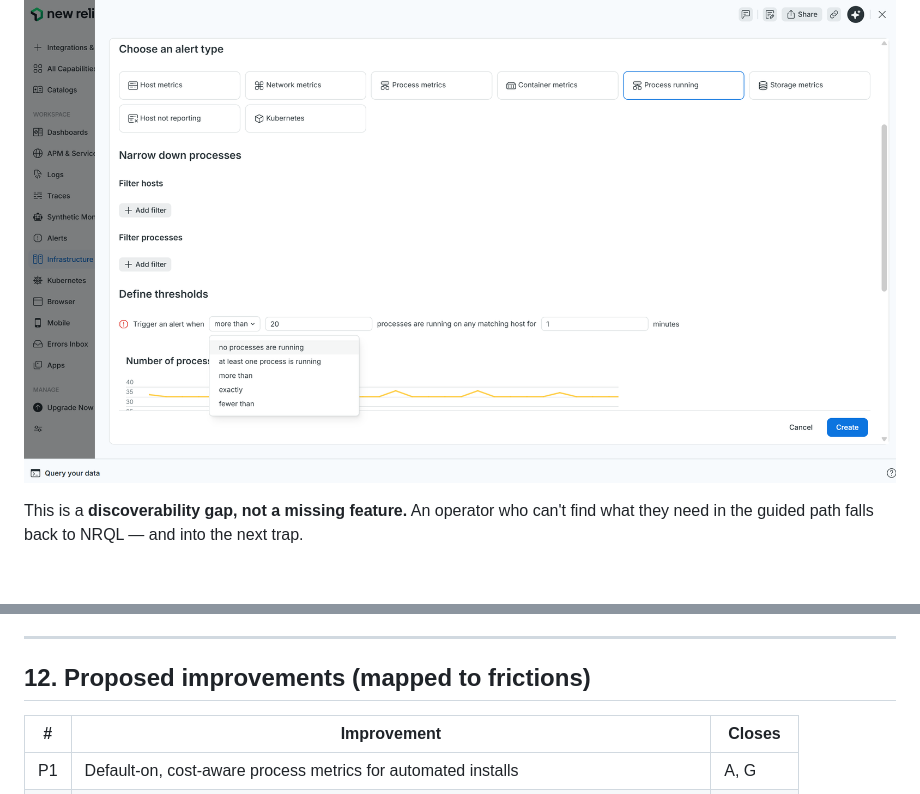
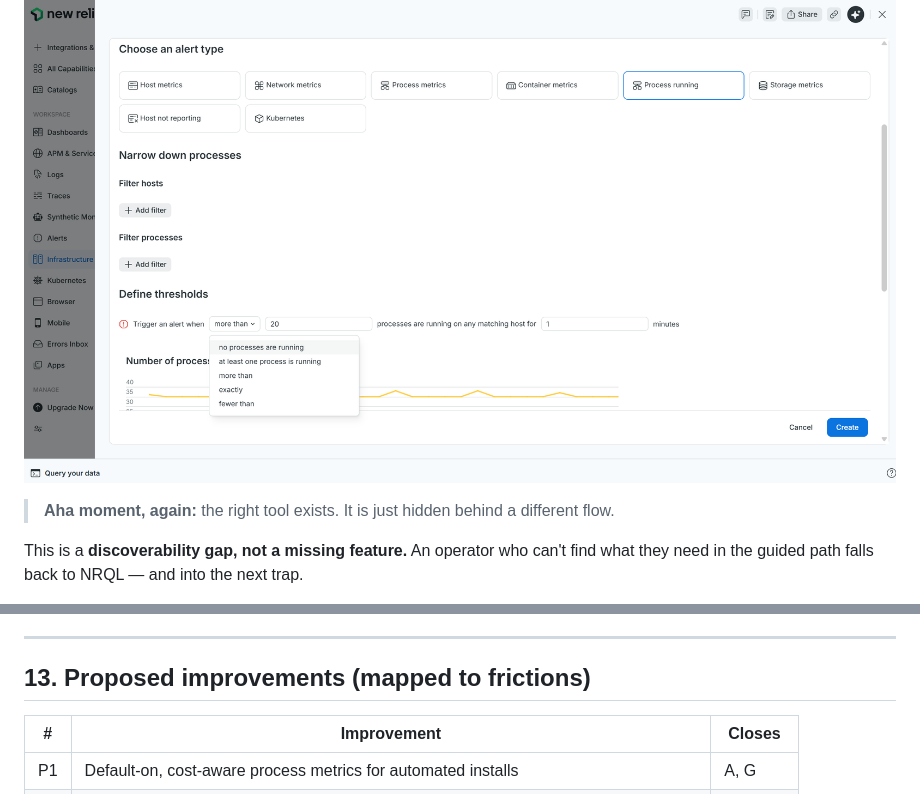
Before and after one commit to anirbanpx/NR-sandbox, a Markdown page: docs/friction-log.md, 2 parts joined by grey strips. Rendered like a GitHub page; blank space fills up the shorter version.

```diff
--- a/docs/friction-log.md
+++ b/docs/friction-log.md
@@ -174,6 +177,8 @@ main Alerts wizard, and not from the process row's context menu:
 ![The process row "..." menu — View logs, Map view, View entity details, See metadata & tags. No alert option.](images/22-process-row-menu.png)
 
 ![The native "Process running" condition — a "no processes are running" threshold, a filter-by-name field, and a live process-count graph for validation. The right tool, hidden behind a different flow.](images/23-process-running-condition.png)
+
+> **Aha moment, again:** the right tool exists. It is just hidden behind a different flow.
 
 This is a **discoverability gap, not a missing feature.** An operator who can't find what they
 need in the guided path falls back to NRQL — and into the next trap.
@@ -371,7 +398,7 @@ Same five-phase spine, friction removed:
 
 ---
 
-## 12. Proposed improvements (mapped to frictions)
+## 13. Proposed improvements (mapped to frictions)
 
 | # | Improvement | Closes |
 |---|-------------|--------|
```
Also changed, not shown: other parts of docs/friction-log.md (+32 -7 lines).
